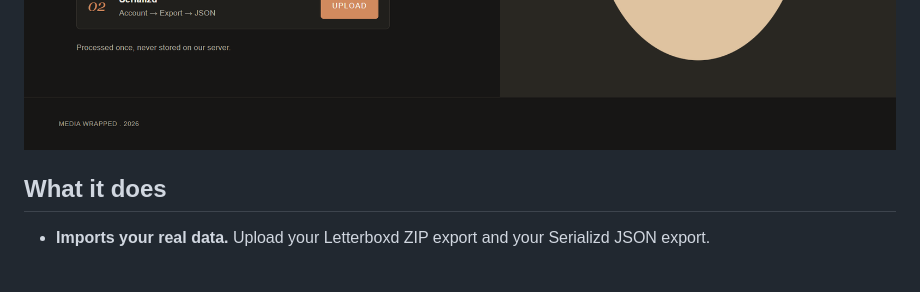
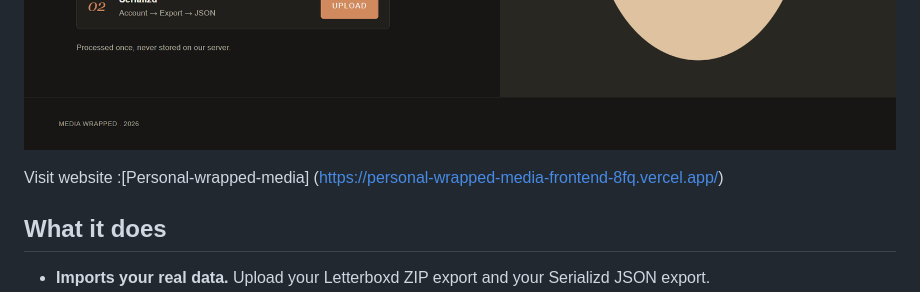
Before and after one commit to Randaadad/personal-wrapped-media, a Markdown page: README.md, the part around the change. Drawn GitHub-style; blank space fills up the shorter version.

Commit message:
Add website link to README
Added a link to the website in the README.

```diff
--- a/README.md
+++ b/README.md
@@ -7,6 +7,7 @@ I built it because I log everything I watch, and I wanted to see the whole year
 ![Home](screenshots/home.png)
 ![Dark mode](screenshots/home-dark.png)
 
+Visit website :[Personal-wrapped-media] (https://personal-wrapped-media-frontend-8fq.vercel.app/)
 ## What it does
 
 - **Imports your real data.** Upload your Letterboxd ZIP export and your Serializd JSON export.
```
